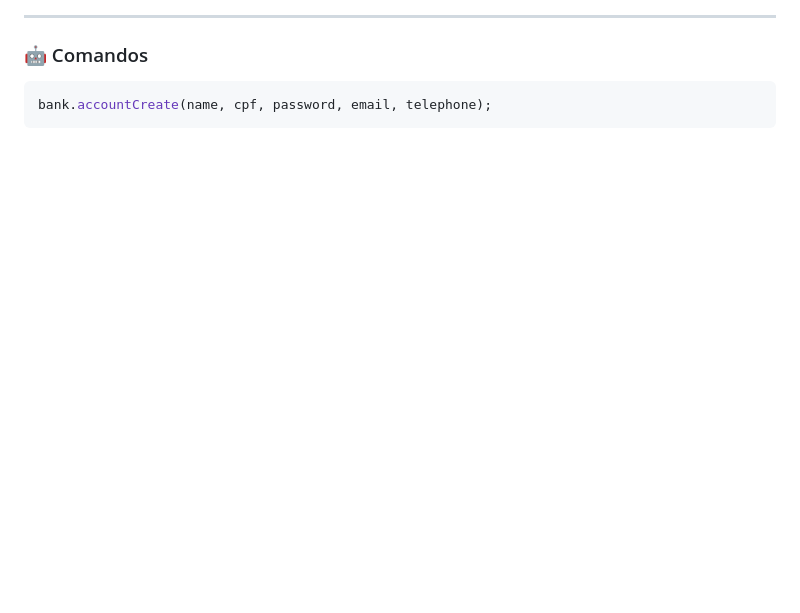
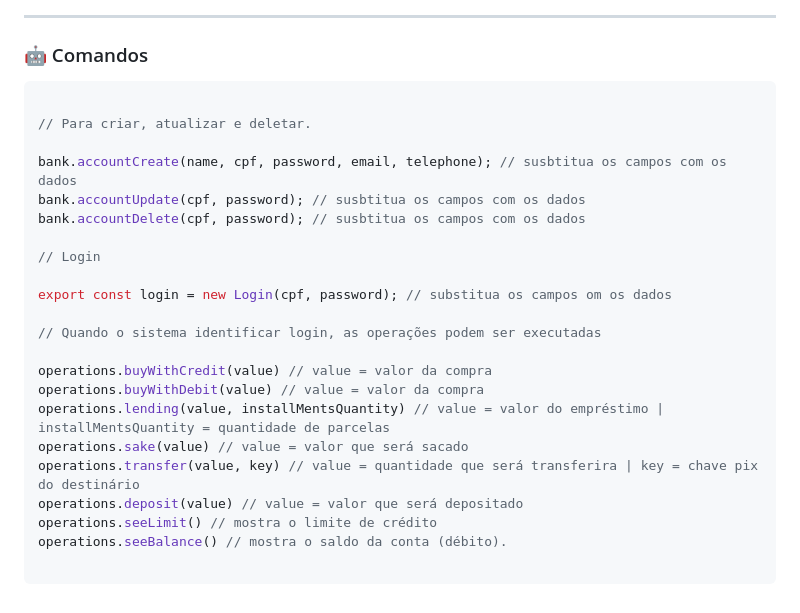
Before and after one commit to eupedrobarbosa03/bank-ts, a Markdown page: README.md, the part around the change. GitHub-like rendering; blank space fills up the shorter version.

````diff
--- a/README.md
+++ b/README.md
@@ -154,5 +154,26 @@
 ### 🤖 Comandos
 
 ```js
-bank.accountCreate(name, cpf, password, email, telephone);
+
+// Para criar, atualizar e deletar.
+
+bank.accountCreate(name, cpf, password, email, telephone); // susbtitua os campos com os dados
+bank.accountUpdate(cpf, password); // susbtitua os campos com os dados
+bank.accountDelete(cpf, password); // susbtitua os campos com os dados
+
+// Login
+
+export const login = new Login(cpf, password); // substitua os campos om os dados
+
+// Quando o sistema identificar login, as operações podem ser executadas
+
+operations.buyWithCredit(value) // value = valor da compra
+operations.buyWithDebit(value) // value = valor da compra
+operations.lending(value, installMentsQuantity) // value = valor do empréstimo | installMentsQuantity = quantidade de parcelas
+operations.sake(value) // value = valor que será sacado
+operations.transfer(value, key) // value = quantidade que será transferira | key = chave pix do destinário
+operations.deposit(value) // value = valor que será depositado
+operations.seeLimit() // mostra o limite de crédito
+operations.seeBalance() // mostra o saldo da conta (débito).
+
 ```
````
